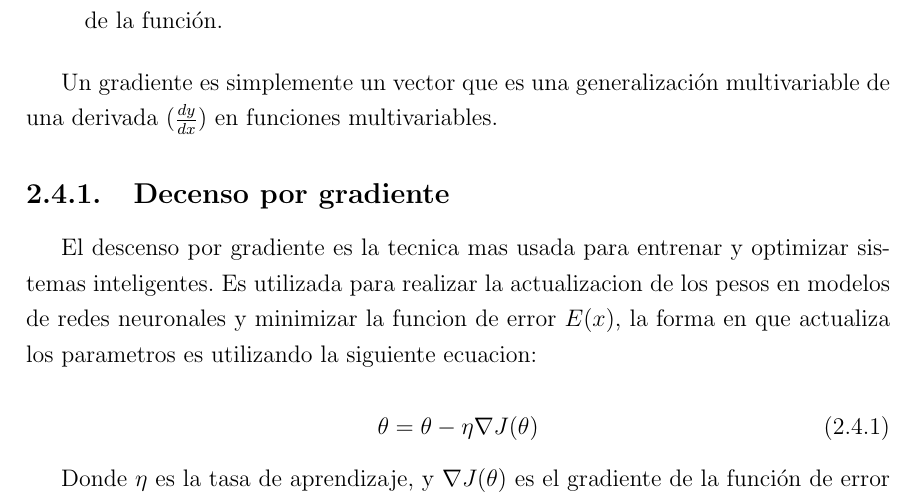
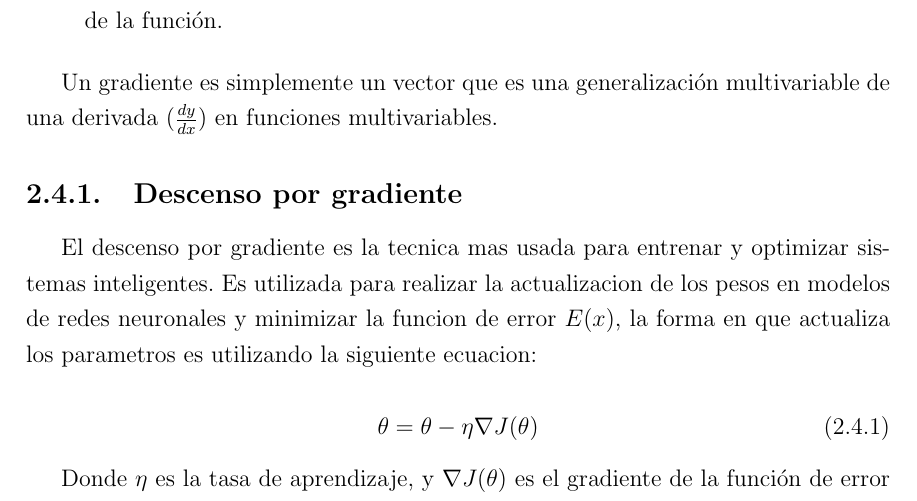
Before and after one commit to ealn/Tesis, a LaTeX thesis (tesis.tex, which reads capitulo_2.tex): part of page 31 of 94, cut so that both start at the same text. Compiled offline with pdfLaTeX; the source files are stored in an older character set and shown here as Unicode.

Commit message:
Merge con master

```diff
--- a/capitulo_2.tex
+++ b/capitulo_2.tex
@@ -172,7 +172,7 @@ Los algoritmos de optimización estan en 2 categorías principales:
 
 Un gradiente es simplemente un vector que es una generalización multivariable de una derivada $(\frac{dy}{dx})$ en funciones multivariables.
 
-\subsection{Decenso por gradiente}
+\subsection{Descenso por gradiente}
 
 El descenso por gradiente es la tecnica mas usada para entrenar y optimizar sistemas inteligentes. Es utilizada para realizar la actualizacion de los pesos en modelos de redes neuronales y minimizar la funcion de error $E(x)$, la forma en que actualiza los parametros es utilizando la siguiente ecuacion:
 
```
Also changed, not shown: tesis.pdf.
